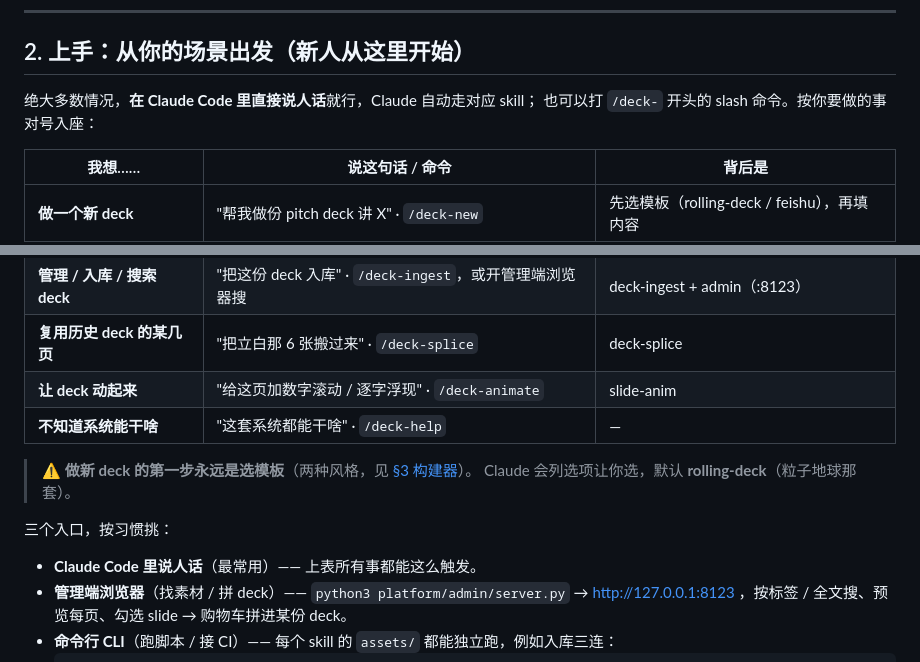
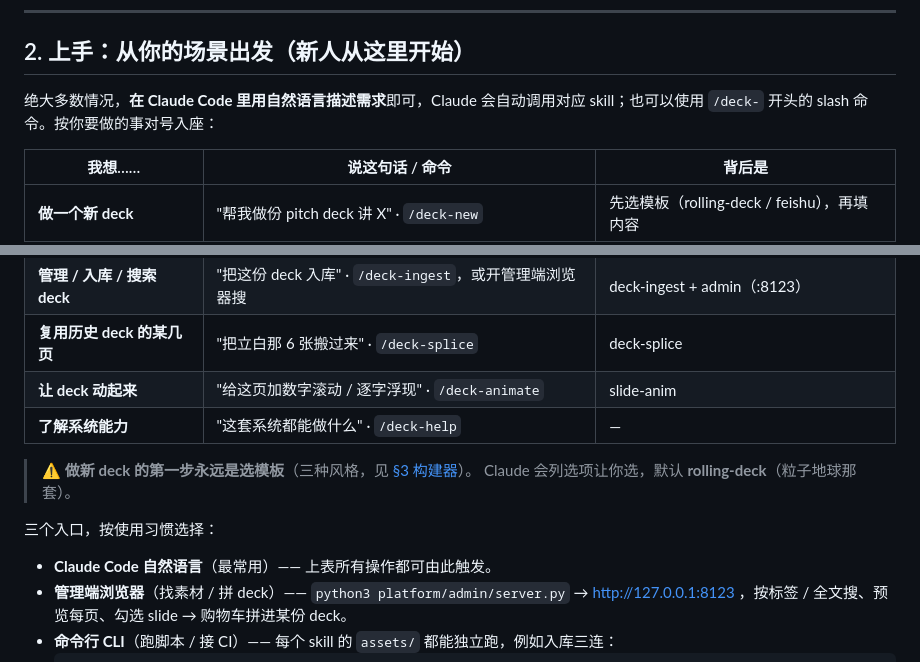
Before and after one commit to liukai1576/rollingai-decks, a Markdown page: README.md, 2 parts joined by grey strips. Rendered like a GitHub page.

```diff
--- a/README.md
+++ b/README.md
@@ -44,8 +44,8 @@
 
 ## 2. 上手：从你的场景出发（新人从这里开始）
 
-绝大多数情况，**在 Claude Code 里直接说人话**就行，Claude 自动走对应 skill；
-也可以打 `/deck-` 开头的 slash 命令。按你要做的事对号入座：
+绝大多数情况，**在 Claude Code 里用自然语言描述需求**即可，Claude 会自动调用对应
+skill；也可以使用 `/deck-` 开头的 slash 命令。按你要做的事对号入座：
 
 | 我想…… | 说这句话 / 命令 | 背后是 |
 |---|---|---|
@@ -55,14 +55,14 @@
 | **管理 / 入库 / 搜索 deck** | "把这份 deck 入库" · `/deck-ingest`，或开管理端浏览器搜 | deck-ingest + admin（:8123） |
 | **复用历史 deck 的某几页** | "把立白那 6 张搬过来" · `/deck-splice` | deck-splice |
 | **让 deck 动起来** | "给这页加数字滚动 / 逐字浮现" · `/deck-animate` | slide-anim |
-| **不知道系统能干啥** | "这套系统都能干啥" · `/deck-help` | — |
+| **了解系统能力** | "这套系统都能做什么" · `/deck-help` | — |
 
-> ⚠️ **做新 deck 的第一步永远是选模板**（两种风格，见 [§3 构建器](#3-构建器plugin)）。
+> ⚠️ **做新 deck 的第一步永远是选模板**（三种风格，见 [§3 构建器](#3-构建器plugin)）。
 > Claude 会列选项让你选，默认 **rolling-deck**（粒子地球那套）。
 
-三个入口，按习惯挑：
+三个入口，按使用习惯选择：
 
-- **Claude Code 里说人话**（最常用）—— 上表所有事都能这么触发。
+- **Claude Code 自然语言**（最常用）—— 上表所有操作都可由此触发。
 - **管理端浏览器**（找素材 / 拼 deck）—— `python3 platform/admin/server.py` →
   http://127.0.0.1:8123 ，按标签 / 全文搜、预览每页、勾选 slide → 购物车拼进某份 deck。
 - **命令行 CLI**（跑脚本 / 接 CI）—— 每个 skill 的 `assets/` 都能独立跑，例如入库三连：
```
Also changed, not shown: other parts of README.md (+29 -29 lines).
